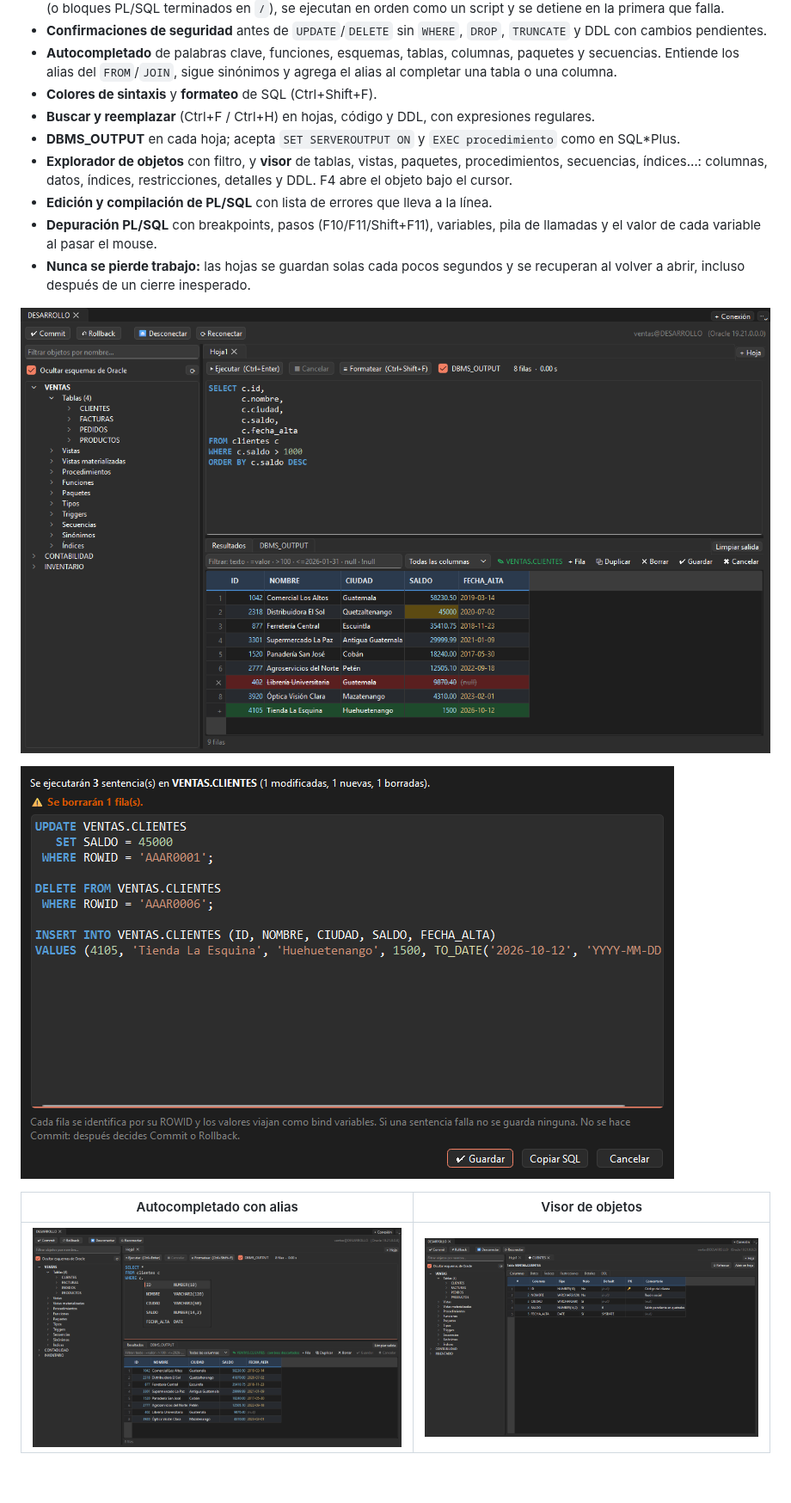
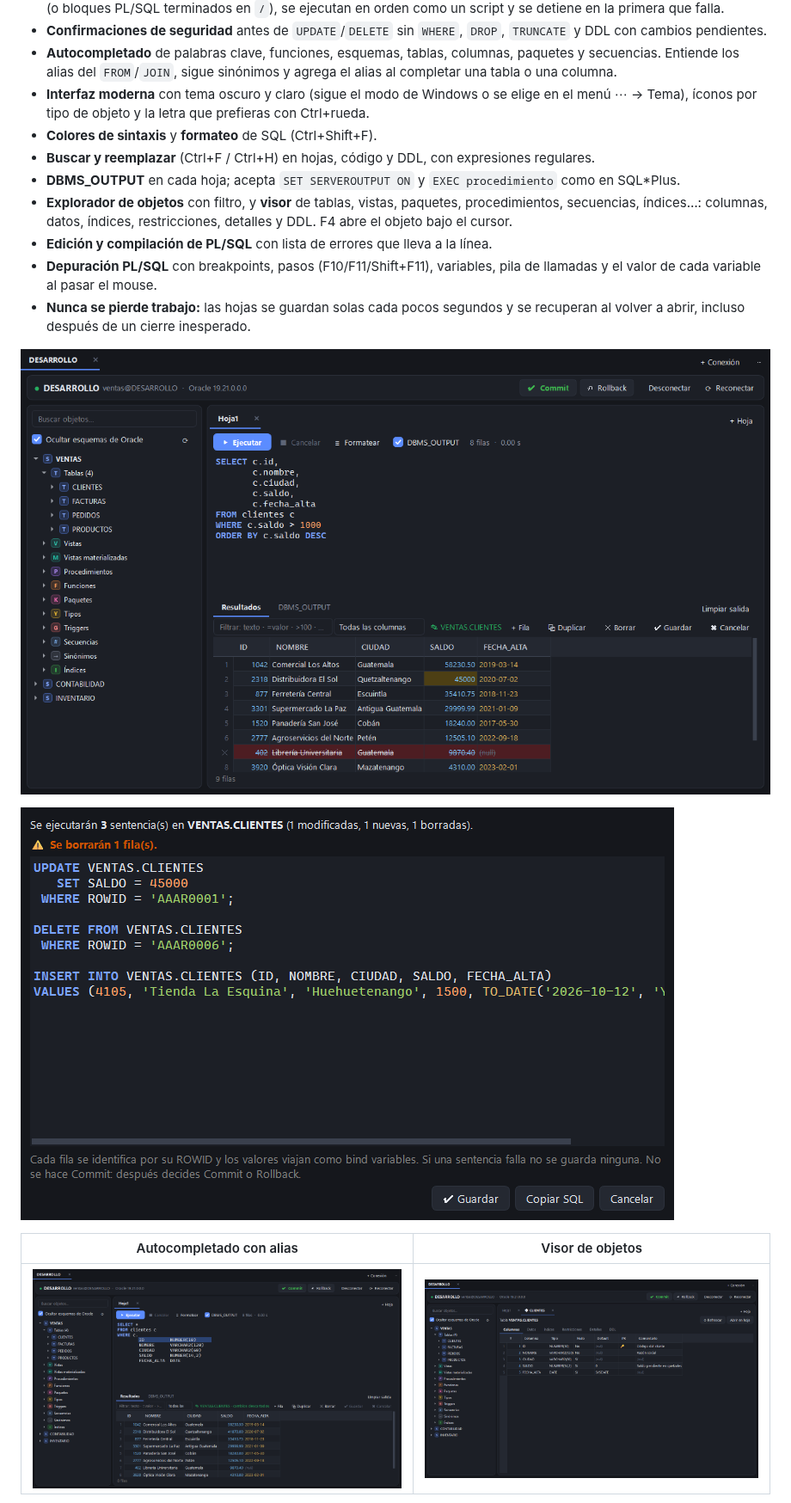
Before and after one commit to AndreeAvalos/mini-sql, a Markdown page: README.md, the part around the change. Shown at 86% size. Drawn GitHub-style; pictures changed too: docs/img/autocompletado.png, docs/img/edicion.png, docs/img/guardar.png; blank space fills up the shorter version.

Commit message:
[CI minor] Interfaz rediseñada, desconectar/reconectar, zoom y conexión/hoja activas

```diff
--- a/README.md
+++ b/README.md
@@ -32,6 +32,8 @@ explorador de objetos, autocompletado, edición y compilación de paquetes, y de
   pendientes.
 - **Autocompletado** de palabras clave, funciones, esquemas, tablas, columnas, paquetes y secuencias. Entiende los
   alias del `FROM`/`JOIN`, sigue sinónimos y agrega el alias al completar una tabla o una columna.
+- **Interfaz moderna** con tema oscuro y claro (sigue el modo de Windows o se elige en el menú ⋯ → Tema), íconos
+  por tipo de objeto y la letra que prefieras con Ctrl+rueda.
 - **Colores de sintaxis** y **formateo** de SQL (Ctrl+Shift+F).
 - **Buscar y reemplazar** (Ctrl+F / Ctrl+H) en hojas, código y DDL, con expresiones regulares.
 - **DBMS_OUTPUT** en cada hoja; acepta `SET SERVEROUTPUT ON` y `EXEC procedimiento` como en SQL*Plus.
```
Also changed, not shown: docs/contexto/interfaz.md (+1 -0 lines), docs/img/depuracion.png, docs/img/hoja.png, 12 other files.
